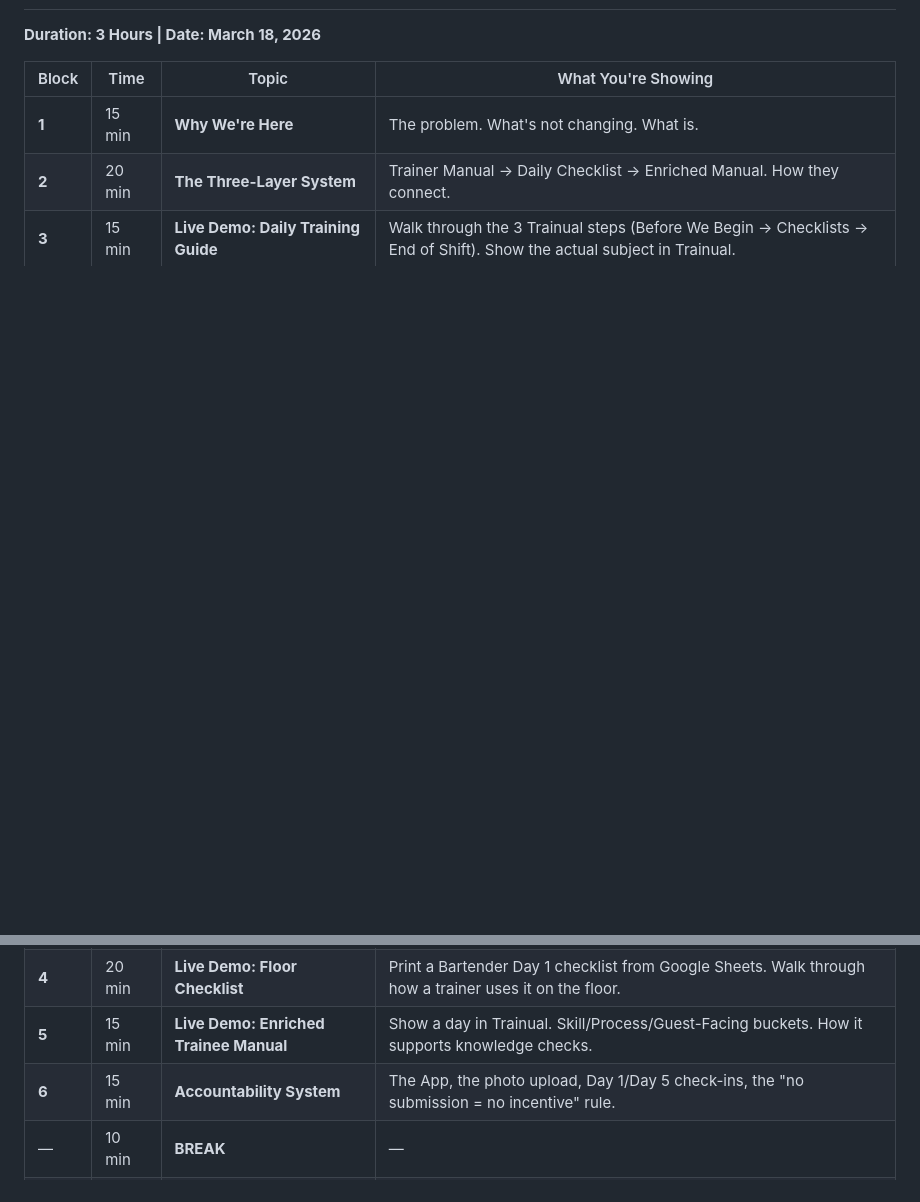
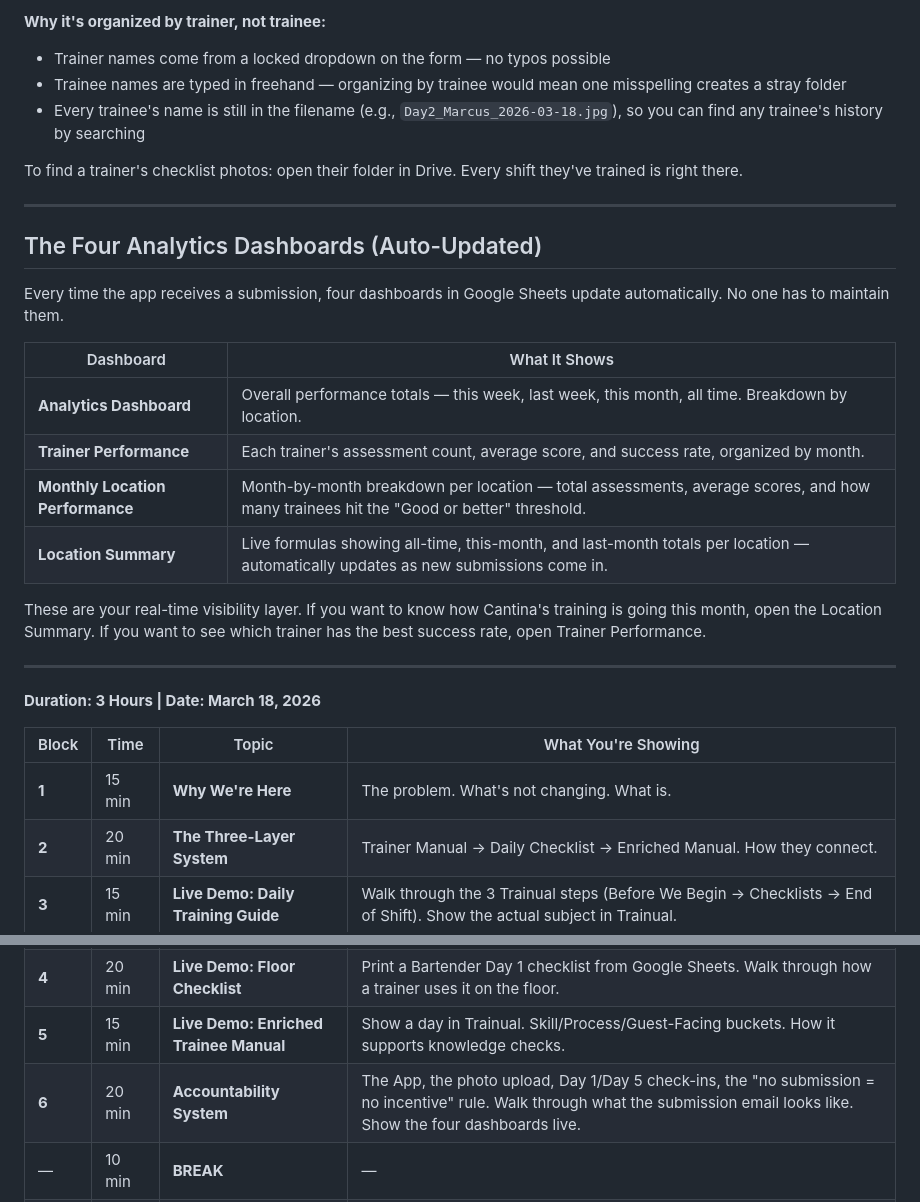
Before and after one commit to b0stwickvibes/tph-core-training, a Markdown page: CORE_Manager_Meeting_Briefing.md, 2 parts joined by grey strips. GitHub-like rendering; blank space fills up the shorter version.

```diff
--- a/CORE_Manager_Meeting_Briefing.md
+++ b/CORE_Manager_Meeting_Briefing.md
@@ -210,3 +283,28 @@ Day 1 for all roles at all locations is Orientation.
+**Why it's organized by trainer, not trainee:**
+- Trainer names come from a locked dropdown on the form — no typos possible
+- Trainee names are typed in freehand — organizing by trainee would mean one misspelling creates a stray folder
+- Every trainee's name is still in the filename (e.g., `Day2_Marcus_2026-03-18.jpg`), so you can find any trainee's history by searching
+
+To find a trainer's checklist photos: open their folder in Drive. Every shift they've trained is right there.
+
+---
+
+## The Four Analytics Dashboards (Auto-Updated)
+
+Every time the app receives a submission, four dashboards in Google Sheets update automatically. No one has to maintain them.
+
+| Dashboard | What It Shows |
+|-----------|--------------|
+| **Analytics Dashboard** | Overall performance totals — this week, last week, this month, all time. Breakdown by location. |
+| **Trainer Performance** | Each trainer's assessment count, average score, and success rate, organized by month. |
+| **Monthly Location Performance** | Month-by-month breakdown per location — total assessments, average scores, and how many trainees hit the "Good or better" threshold. |
+| **Location Summary** | Live formulas showing all-time, this-month, and last-month totals per location — automatically updates as new submissions come in. |
+
+These are your real-time visibility layer. If you want to know how Cantina's training is going this month, open the Location Summary. If you want to see which trainer has the best success rate, open Trainer Performance.
+
+---
+
+
 
 **Duration: 3 Hours | Date: March 18, 2026**
 
@@ -217,7 +315,7 @@ Day 1 for all roles at all locations is Orientation.
 | **3** | 15 min | **Live Demo: Daily Training Guide** | Walk through the 3 Trainual steps (Before We Begin → Checklists → End of Shift). Show the actual subject in Trainual. |
 | **4** | 20 min | **Live Demo: Floor Checklist** | Print a Bartender Day 1 checklist from Google Sheets. Walk through how a trainer uses it on the floor. |
 | **5** | 15 min | **Live Demo: Enriched Trainee Manual** | Show a day in Trainual. Skill/Process/Guest-Facing buckets. How it supports knowledge checks. |
-| **6** | 15 min | **Accountability System** | The App, the photo upload, Day 1/Day 5 check-ins, the "no submission = no incentive" rule. |
+| **6** | 20 min | **Accountability System** | The App, the photo upload, Day 1/Day 5 check-ins, the "no submission = no incentive" rule. Walk through what the submission email looks like. Show the four dashboards live. |
 | — | 10 min | **BREAK** | — |
 | **7** | 15 min | **Trainer Schedule** | Walk through the schedule by location. Shift assignments, Day 1 orientation times, Days 2-5 rotations. |
 | **8** | 15 min | **30-Day Mentorship & Evaluation** | Post-training expectations. Day 30 rubric. Pass/Conditional/Fail outcomes. Trainer payout tied to trainee performance. |
```
Also changed, not shown: other parts of CORE_Manager_Meeting_Briefing.md (+74 -1 lines).
